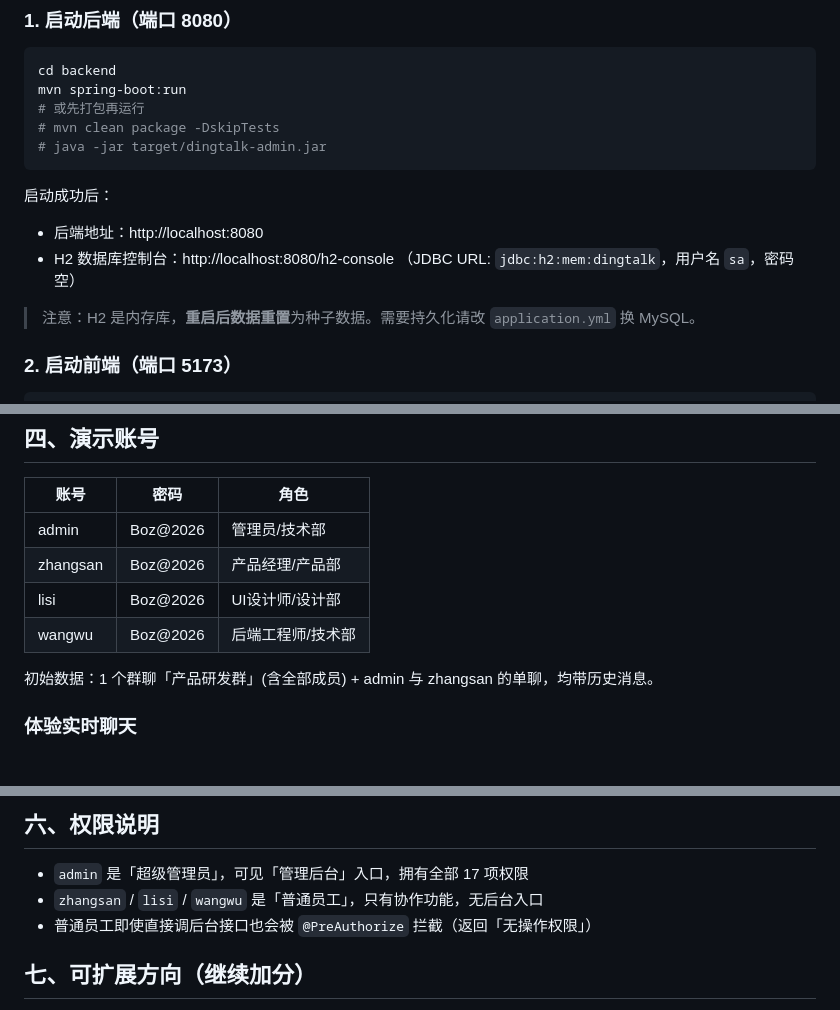
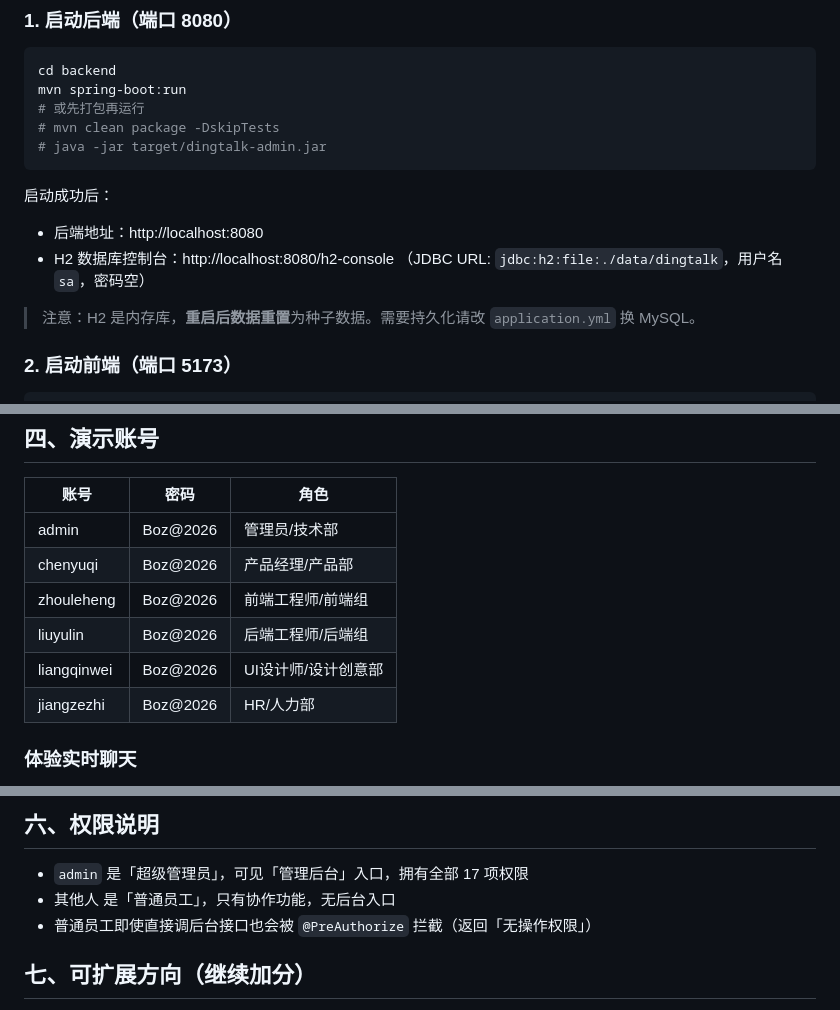
Before and after one commit to AlexLiong/DingTalk_Practice, a Markdown page: README.md, 3 parts joined by grey strips. Rendered like a GitHub page.

Commit message:
修改README中部分错误

```diff
--- a/README.md
+++ b/README.md
@@ -63,7 +63,7 @@ mvn spring-boot:run
 启动成功后：
 - 后端地址：http://localhost:8080
 - H2 数据库控制台：http://localhost:8080/h2-console
-  （JDBC URL: `jdbc:h2:mem:dingtalk`，用户名 `sa`，密码空）
+  （JDBC URL: `jdbc:h2:file:./data/dingtalk`，用户名 `sa`，密码空）
 
 > 注意：H2 是内存库，**重启后数据重置**为种子数据。需要持久化请改 `application.yml` 换 MySQL。
 
@@ -84,11 +84,12 @@ npm run dev
 | 账号 | 密码 | 角色 |
 |------|------|------|
 | admin | Boz@2026 | 管理员/技术部 |
-| zhangsan | Boz@2026 | 产品经理/产品部 |
-| lisi | Boz@2026 | UI设计师/设计部 |
-| wangwu | Boz@2026 | 后端工程师/技术部 |
+| chenyuqi | Boz@2026 | 产品经理/产品部 |
+| zhouleheng | Boz@2026 | 前端工程师/前端组 |
+| liuyulin | Boz@2026 | 后端工程师/后端组 |
+| liangqinwei | Boz@2026 | UI设计师/设计创意部 |
+| jiangzezhi | Boz@2026 | HR/人力部 |
 
-初始数据：1 个群聊「产品研发群」(含全部成员) + admin 与 zhangsan 的单聊，均带历史消息。
 
 ### 体验实时聊天
 1. 浏览器 A 用 `admin` 登录
@@ -129,7 +131,7 @@ npm run dev
 
 ## 六、权限说明
 - `admin` 是「超级管理员」，可见「管理后台」入口，拥有全部 17 项权限
-- `zhangsan` / `lisi` / `wangwu` 是「普通员工」，只有协作功能，无后台入口
+- 其他人 是「普通员工」，只有协作功能，无后台入口
 - 普通员工即使直接调后台接口也会被 `@PreAuthorize` 拦截（返回「无操作权限」）
 
 ## 七、可扩展方向（继续加分）
```
Also changed, not shown: other parts of README.md (+1 -2 lines).
